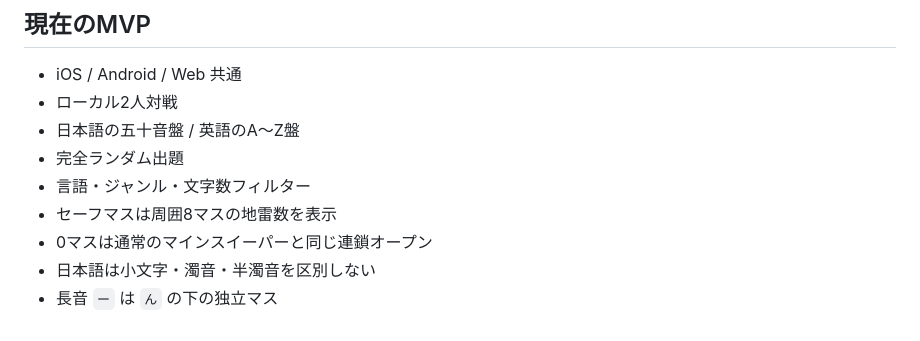
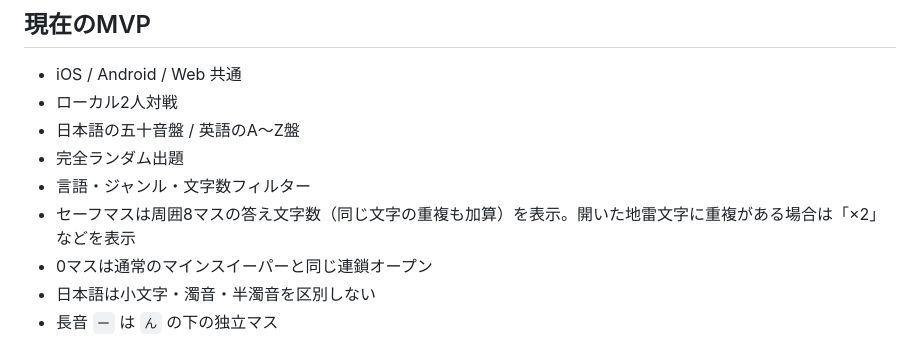
Before and after one commit to naki0227/gojuon-minesweeper, a Markdown page: README.md, the part around the change. Rendered like a GitHub page.

```diff
--- a/README.md
+++ b/README.md
@@ -11,7 +11,7 @@
 - 日本語の五十音盤 / 英語のA〜Z盤
 - 完全ランダム出題
 - 言語・ジャンル・文字数フィルター
-- セーフマスは周囲8マスの地雷数を表示
+- セーフマスは周囲8マスの答え文字数（同じ文字の重複も加算）を表示。開いた地雷文字に重複がある場合は「×2」などを表示
 - 0マスは通常のマインスイーパーと同じ連鎖オープン
 - 日本語は小文字・濁音・半濁音を区別しない
 - 長音 `ー` は `ん` の下の独立マス
```
Also changed, not shown: docs/TODO.md (+1 -0 lines), docs/reports/2026-10-12-repeated-letter-mines-report.md (added, +63 -0 lines).
